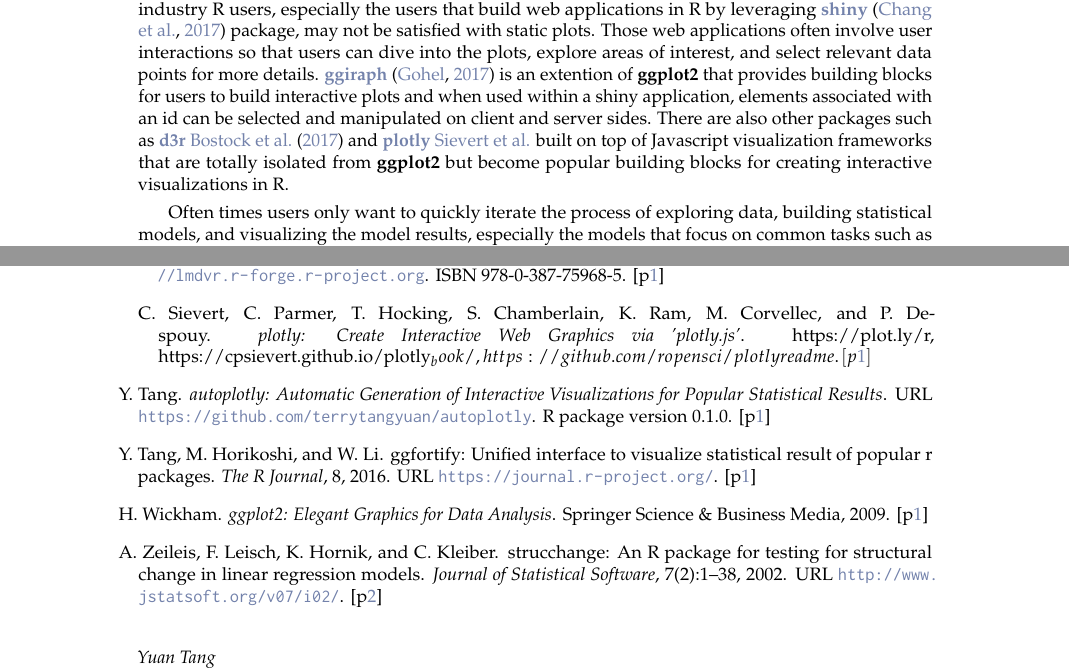
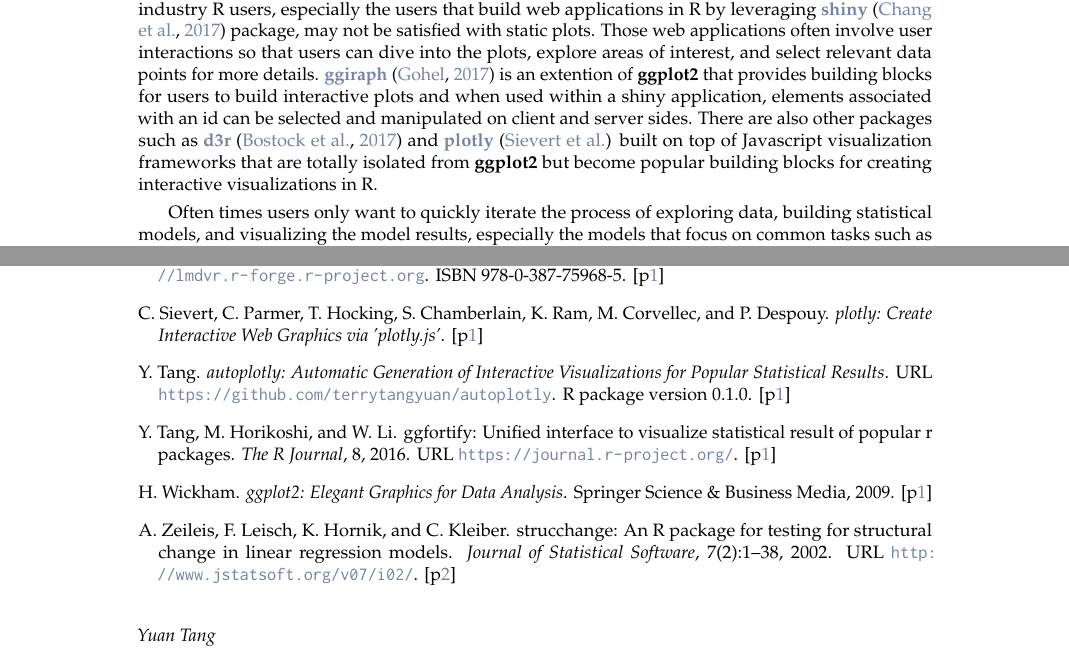
Before and after one commit to terrytangyuan/autoplotly, a LaTeX document (inst/autoplotly-article/RJwrapper.tex, which reads inst/autoplotly-article/RJreferences.bib, inst/autoplotly-article/autoplotly-article.tex): two parts of pages 1 and 6 of 6, joined at a grey line, cut so that both start at the same text. Compiled offline with pdfLaTeX.

Commit message:
Fix syntax errors

```diff
--- a/inst/autoplotly-article/RJreferences.bib
+++ b/inst/autoplotly-article/RJreferences.bib
@@ -36,7 +36,6 @@
 @Manual{plotly,
     title = {plotly: Create Interactive Web Graphics via 'plotly.js'},
     author = {Carson Sievert and Chris Parmer and Toby Hocking and Scott Chamberlain and Karthik Ram and Marianne Corvellec and Pedro Despouy},
-    note = {https://plot.ly/r, https://cpsievert.github.io/plotly_book/, https://github.com/ropensci/plotly#readme},
   }
 
 @Manual{autoplotly,
--- a/inst/autoplotly-article/autoplotly-article.tex
+++ b/inst/autoplotly-article/autoplotly-article.tex
@@ -40,8 +40,8 @@ interest, and select relevant data points for more details.
 provides building blocks for users to build interactive plots and when
 used within a shiny application, elements associated with an id can be
 selected and manipulated on client and server sides. There are also
-other packages such as \CRANpkg{d3r} \cite{d3r} and \CRANpkg{plotly}
-\cite{plotly} built on top of Javascript visualization frameworks that
+other packages such as \CRANpkg{d3r} \citep{d3r} and \CRANpkg{plotly}
+\citep{plotly} built on top of Javascript visualization frameworks that
 are totally isolated from \pkg{ggplot2} but become popular building
 blocks for creating interactive visualizations in R.
 
```
Also changed, not shown: inst/autoplotly-article/RJwrapper.bbl (added), inst/autoplotly-article/RJwrapper.pdf, 3 other files.
